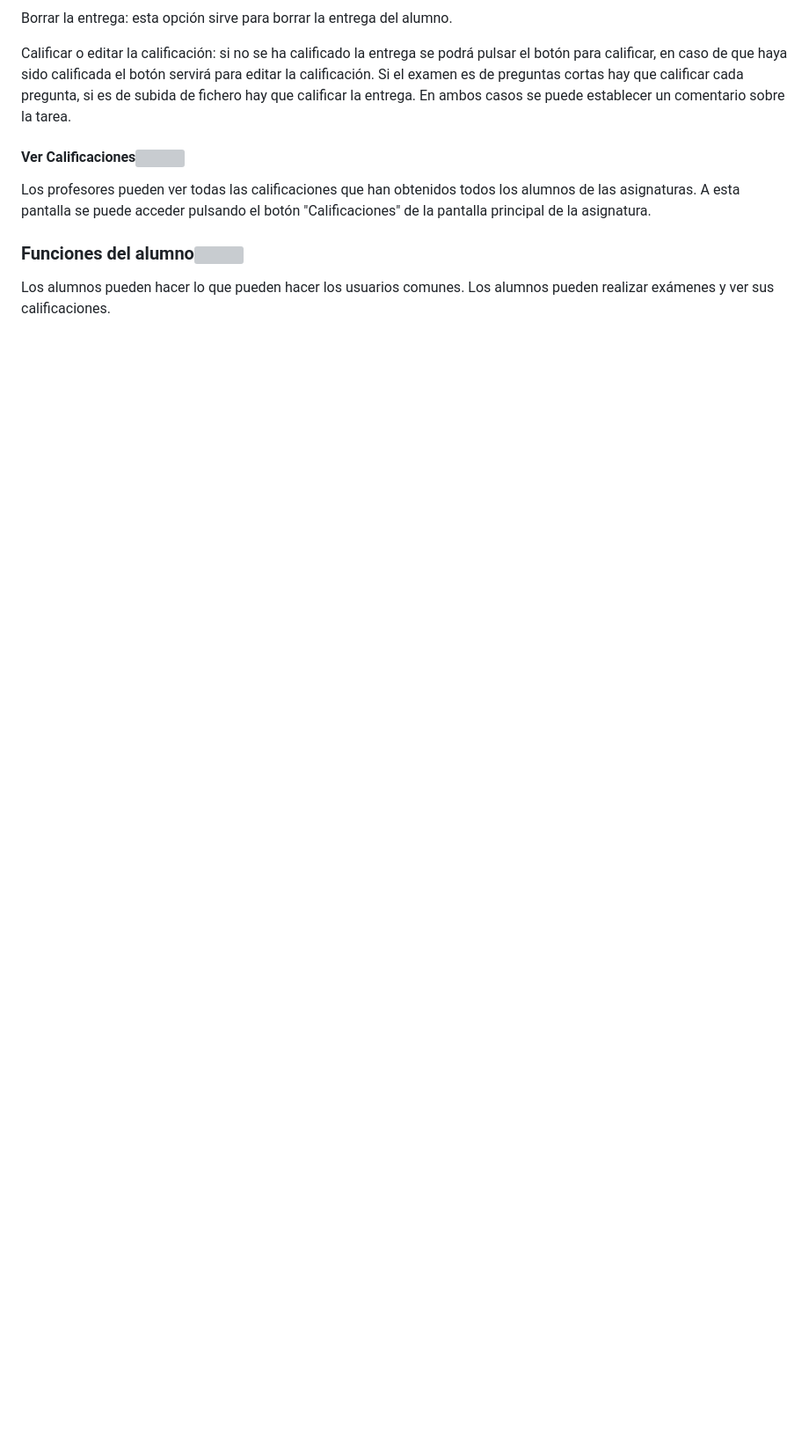
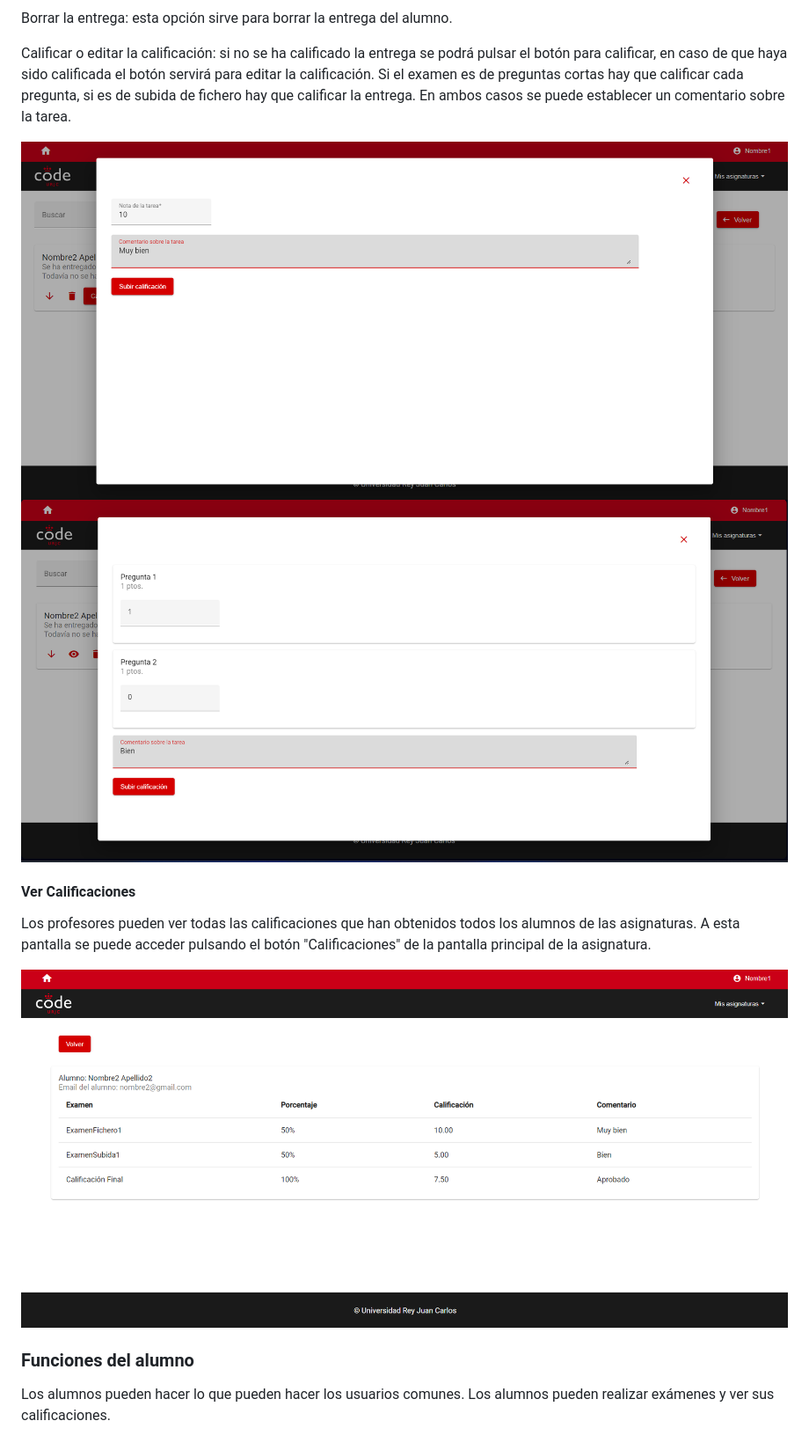
Before and after one commit to BraisCabo/TFG-BraisCabo, a Markdown page: README.md, the part around the change printed below. Shown: that part at 88% size. Drawn GitHub-style; blank space fills up the shorter version; grey boxes are pictures that could not be loaded.

```diff
--- a/README.md
+++ b/README.md
@@ -127,11 +149,15 @@ Borrar la entrega: esta opción sirve para borrar la entrega del alumno.
 
 Calificar o editar la calificación: si no se ha calificado la entrega se podrá pulsar el botón para calificar, en caso de que haya sido calificada el botón servirá para editar la calificación. Si el examen es de preguntas cortas hay que calificar cada pregunta, si es de subida de fichero hay que calificar la entrega. En ambos casos se puede establecer un comentario sobre la tarea.
 
-#### Ver Calificaciones[![](./docs/img/pin.svg)](#ver_calificaciones)
+![Calificar_Examen_Fichero](./images/Calificar_Examen_Fichero.png)
+![Calificar_Examen_Preguntas](./images/Calificar_Examen_Preguntas.png)
+#### Ver Calificaciones
 
 Los profesores pueden ver todas las calificaciones que han obtenidos todos los alumnos de las asignaturas. A esta pantalla se puede acceder pulsando el botón "Calificaciones" de la pantalla principal de la asignatura.
 
-### Funciones del alumno[![](./docs/img/pin.svg)](#funciones_alumno)
+![Calificaciones_Profesor](./images/Calificaciones_Profesor.png)
+
+### Funciones del alumno
 
 Los alumnos pueden hacer lo que pueden hacer los usuarios comunes. Los alumnos pueden realizar exámenes y ver sus calificaciones.
 
```
Also changed, not shown: other parts of README.md (+35 -7 lines), images/Ver_Respuestas_Corregido.png (added).
